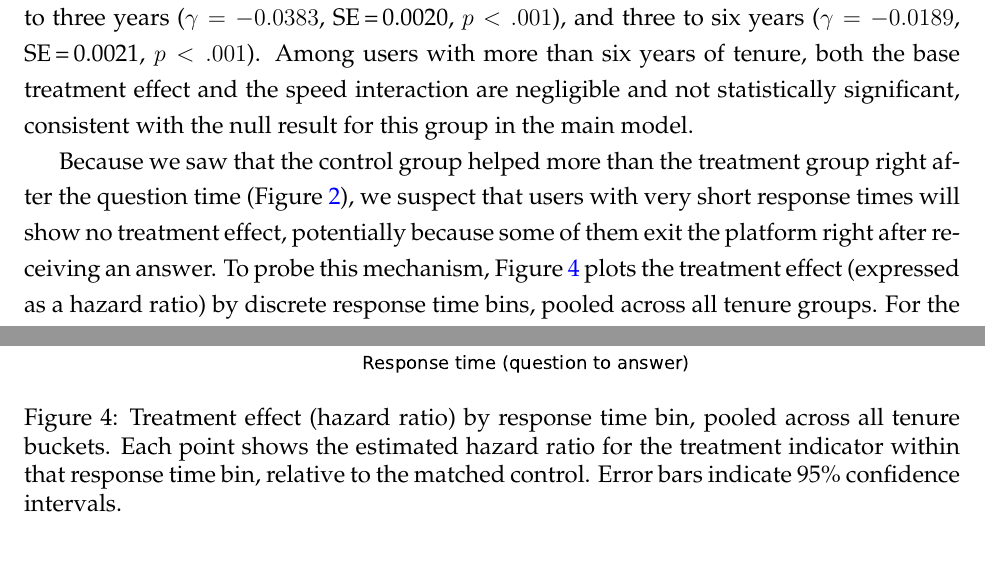
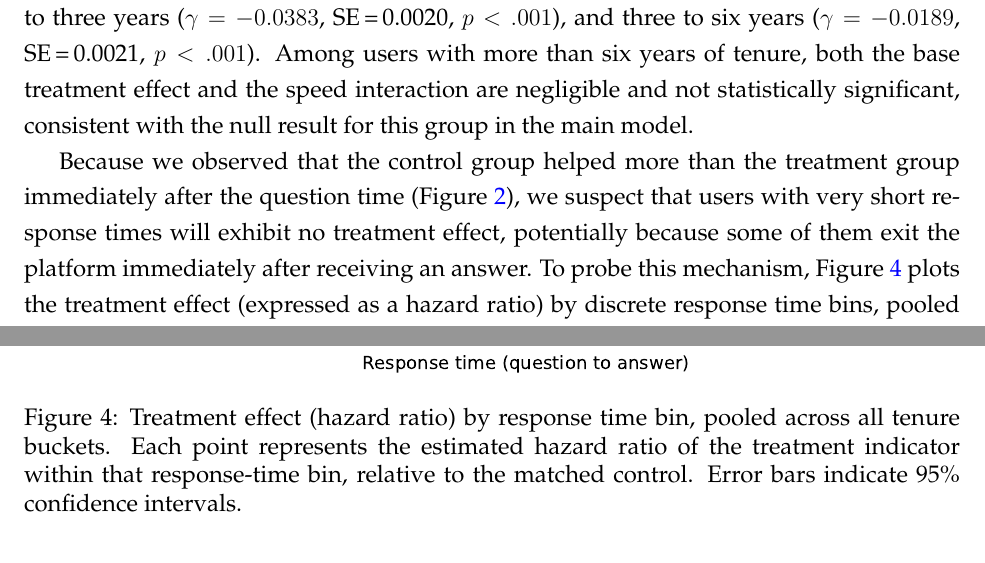
Before and after one commit to svenprue/prosocial-status-online-community, a LaTeX paper (latex_paper/main.tex, which reads latex_paper/body.tex): two parts of pages 22 and 24 of 36, joined at a grey line, cut so that both start at the same text. Compiled offline with pdfLaTeX; a missing bibliography style is replaced by a similar one.

Commit message:
Minor edits

```diff
--- a/latex_paper/body.tex
+++ b/latex_paper/body.tex
@@ -406,7 +408,7 @@ Hypothesis~3 predicted that faster responses would strengthen the reciprocity ef
 
 Within the tenure-stratified Cox models, the speed interaction is negative across all groups with a significant base treatment effect, consistent with faster responses producing stronger reciprocity. The magnitude of this moderation varies with experience. Newcomers (tenure $<$\,1 week) show a moderate negative interaction ($\gamma = -0.0300$, SE\,=\,0.0024, $p < .001$). The interaction is largest in magnitude for users in the early-to-intermediate experience range: one week to one month ($\gamma = -0.0606$, SE\,=\,0.0029, $p < .001$) and one to six months ($\gamma = -0.0608$, SE\,=\,0.0020, $p < .001$). The interaction then attenuates with additional experience: six to twelve months ($\gamma = -0.0565$, SE\,=\,0.0020, $p < .001$), one to three years ($\gamma = -0.0383$, SE\,=\,0.0020, $p < .001$), and three to six years ($\gamma = -0.0189$, SE\,=\,0.0021, $p < .001$). Among users with more than six years of tenure, both the base treatment effect and the speed interaction are negligible and not statistically significant, consistent with the null result for this group in the main model.
 
-Because we saw that the control group helped more than the treatment group right after the question time (Figure~\ref{fig:help_rate_pooled}), we suspect that users with very short response times will show no treatment effect, potentially because some of them exit the platform right after receiving an answer. To probe this mechanism, Figure~\ref{fig:interaction_effect} plots the treatment effect (expressed as a hazard ratio) by discrete response time bins, pooled across all tenure groups. For the very fastest responses, the effect is indistinguishable from zero (0--15 min: HR\,$\approx$\,1.00; 15--30 min: HR\,$\approx$\,1.01; both $p > .10$). The effect peaks sharply for questions answered in 30--60 minutes (HR\,$\approx$\,1.18, $p < .001$) and declines thereafter: one to two hours (HR\,$\approx$\,1.06, $p < .001$), two to four hours (HR\,$\approx$\,1.02, $p > .10$), four to eight hours (HR\,$\approx$\,0.99, $p > .10$), and eight to twelve hours (HR\,$\approx$\,1.02, $p > .10$). This inverted-U, with its peak at 30--60 minutes rather than at the very fastest response bin, is visible in Figure~\ref{fig:interaction_effect}.
+Because we observed that the control group helped more than the treatment group immediately after the question time (Figure~\ref{fig:help_rate_pooled}), we suspect that users with very short response times will exhibit no treatment effect, potentially because some of them exit the platform immediately after receiving an answer. To probe this mechanism, Figure~\ref{fig:interaction_effect} plots the treatment effect (expressed as a hazard ratio) by discrete response time bins, pooled across all tenure groups. For the very fastest responses, the effect is indistinguishable from zero (0--15 min: HR\,$\approx$\,1.00; 15--30 min: HR\,$\approx$\,1.01; both $p > .10$). The effect peaks sharply for questions answered in 30--60 minutes (HR\,$\approx$\,1.18, $p < .001$) and declines thereafter: one to two hours (HR\,$\approx$\,1.06, $p < .001$), two to four hours (HR\,$\approx$\,1.02, $p > .10$), four to eight hours (HR\,$\approx$\,0.99, $p > .10$), and eight to twelve hours (HR\,$\approx$\,1.02, $p > .10$). This inverted-U, with its peak at 30--60 minutes rather than at the very fastest response bin, is visible in Figure~\ref{fig:interaction_effect}.
 
 \begin{landscape}
 \input{../analysis/output_tables/speed_results}
@@ -417,7 +419,7 @@ Because we saw that the control group helped more than the treatment group right
 \begin{figure}[h]
 \centering
 \includegraphics[width=\textwidth]{../analysis/output_figures/interaction_effect.pdf}
-\caption{Treatment effect (hazard ratio) by response time bin, pooled across all tenure buckets. Each point shows the estimated hazard ratio for the treatment indicator within that response time bin, relative to the matched control. Error bars indicate 95\% confidence intervals.}
+\caption{Treatment effect (hazard ratio) by response time bin, pooled across all tenure buckets. Each point represents the estimated hazard ratio of the treatment indicator within that response-time bin, relative to the matched control. Error bars indicate 95\% confidence intervals.}
 \label{fig:interaction_effect}
 \end{figure}
 
```
Also changed, not shown: latex_paper/body.tex (6 more changed lines).
